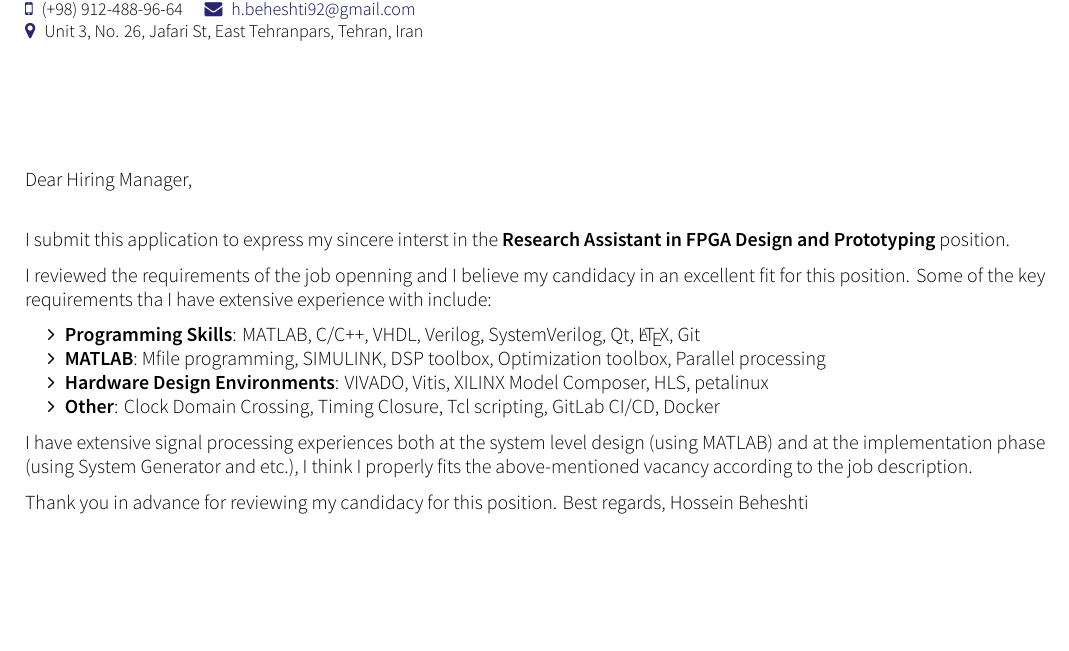
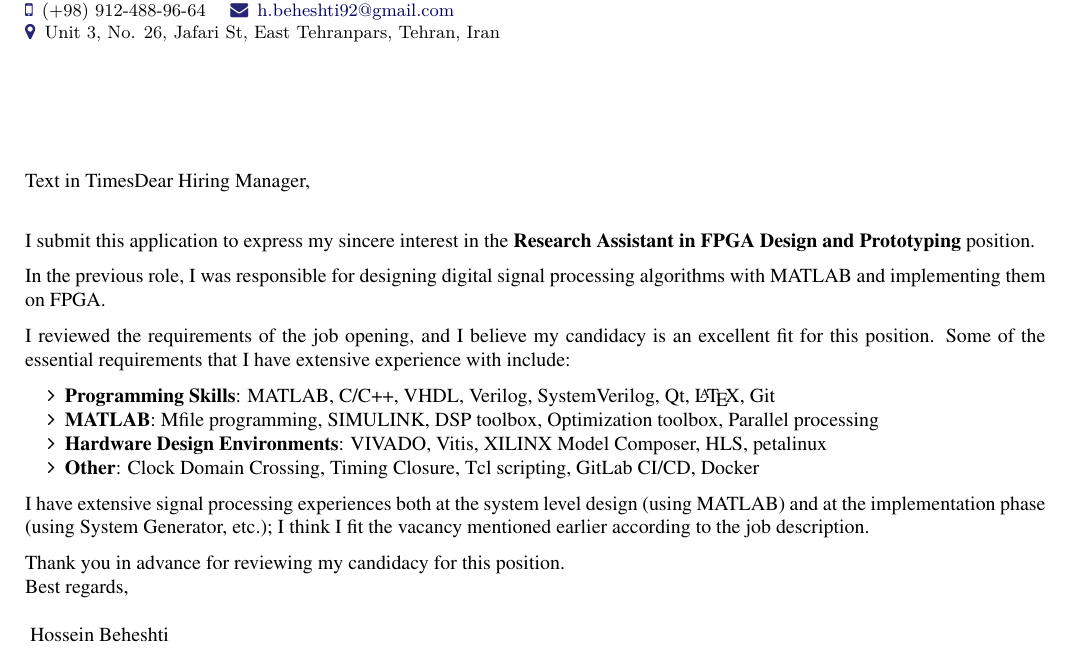
Before and after one commit to HosseinBeheshti/CV, a LaTeX CV (cover_letter.tex): part of the page, cut so that both start at the same text, the shorter picture padded with empty space. Compiled offline with XeLaTeX; a missing font is replaced by an installed copy or a similar font; a LaTeX package or settings file that is missing is left out.

Commit message:
change font

```diff
--- a/cover_letter.tex
+++ b/cover_letter.tex
@@ -11,6 +11,7 @@
 % Hossein Beheshti
 
 \documentclass[localFont]{awesome-source-cv} %alternative
+\usepackage[T1]{fontenc}
 
 \name{Hossein}{Beheshti}
 
@@ -32,13 +33,17 @@
 %	ADDRESSEE AND GREETING
 %----------------------------------------------------------------------------------------
 \bigskip % Vertical whitespace
+{\fontfamily{ptm}\selectfont
+Text in Times%
 Dear Hiring Manager,
 
 \bigskip
 
-I submit this application to express my sincere interst in the \textbf{Research Assistant in FPGA Design and Prototyping} position.
+I submit this application to express my sincere interest in the \textbf{Research Assistant in FPGA Design and Prototyping} position.
 
-I reviewed the requirements of the job openning and I believe my candidacy in an excellent fit for this position. Some of the key requirements tha I have extensive experience with include:
+In the previous role, I was responsible for designing digital signal processing algorithms with MATLAB and implementing them on FPGA.
+
+I reviewed the requirements of the job opening, and I believe my candidacy is an excellent fit for this position. Some of the essential requirements that I have extensive experience with include:
 
 \begin{itemize}
 	\item \textbf{Programming Skills}:
@@ -51,12 +56,12 @@ I reviewed the requirements of the job openning and I believe my candidacy in an
 	      Clock Domain Crossing, Timing Closure, Tcl scripting, GitLab CI/CD, Docker
 \end{itemize}
 
-I have extensive signal processing experiences both at the system level design (using MATLAB) and at the implementation phase (using System Generator and etc.), I think I properly fits the above-mentioned vacancy according to the job description.
+I have extensive signal processing experiences both at the system level design (using MATLAB) and at the implementation phase (using System Generator, etc.); I think I fit the vacancy mentioned earlier according to the job description.
 
-
-Thank you in advance for reviewing my candidacy for this position.
+Thank you in advance for reviewing my candidacy for this position.\\
 \bigskip
-Best regards,
+Best regards,\\
 \vspace{50pt}
-Hossein Beheshti
+Hossein Beheshti\\
+}
 \end{document}
```
